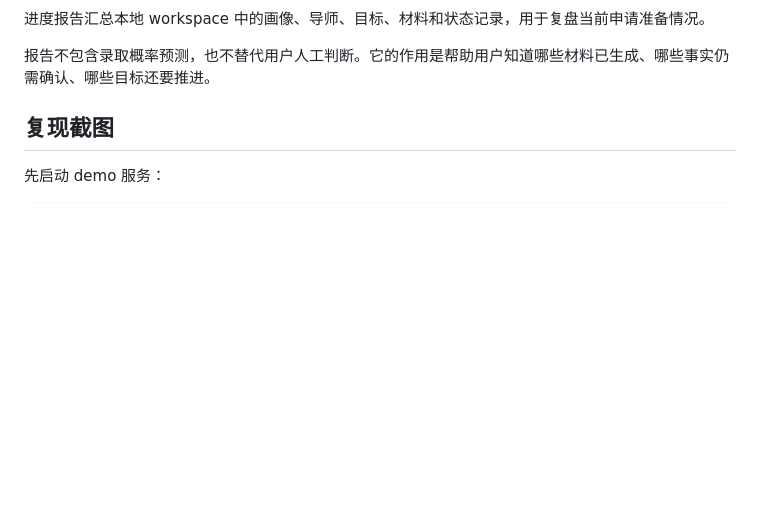
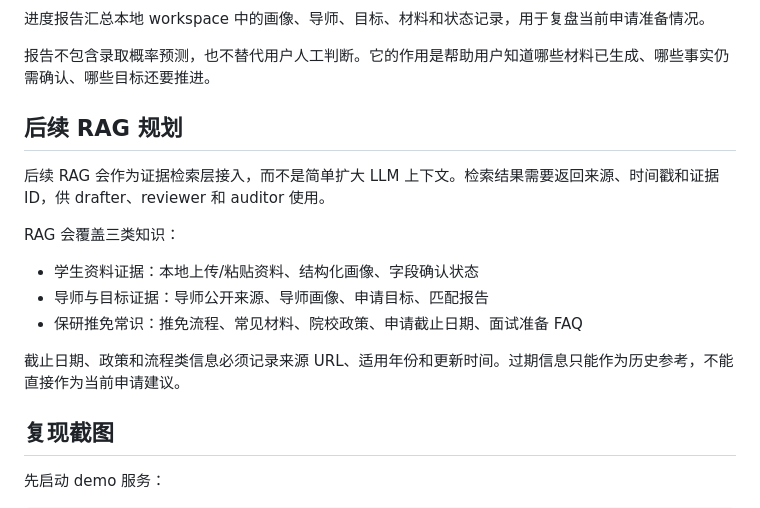
Before and after one commit to Bubble252/offer-harvester, a Markdown page: docs/11_demo_walkthrough.md, the part around the change. Rendered like a GitHub page; blank space fills up the shorter version.

Commit message:
docs(rag): plan evidence retrieval knowledge base
背景：

用户提出 RAG 不仅要服务学生/导师证据检索，也要服务保研推免常识，例如申请流程、材料要求、院校政策和截止日期。

当前项目已具备字段证据、导师来源、Agent reviewer/auditor 和 demo 展示，后续 RAG 应作为可审计证据检索层，而不是简单扩大 LLM 上下文。

变更：

在本地 docs/03_execution_plan.md 中新增阶段 R：RAG 证据检索与保研常识库，规划 workspace/knowledge_base、workspace/rag_index、chunk metadata、过期政策处理、关键词检索优先和后续 embedding 增强。

在 docs/10_open_source_readiness.md 的路线图中加入 RAG 证据检索层和保研推免常识库，并明确截止日期/政策必须带来源、年份和更新时间。

在 docs/11_demo_walkthrough.md 中增加后续 RAG 规划，说明 RAG 会覆盖学生资料证据、导师与目标证据、保研推免常识，并要求检索结果返回来源、时间戳和证据 ID。

验证：

python3 tools/lint_docs.py

python3 tools/security_guards.py

.venv/bin/ruff check .

.venv/bin/ruff format --check .

git diff --check

边界：

本提交只更新文档规划，不新增 RAG 代码、不引入 embedding 依赖、不接入向量数据库。

保研流程、截止日期和政策类知识未来必须带来源和年份；过期信息不能直接作为当前申请建议。

docs/03_execution_plan.md 仍按用户要求保持本地忽略状态，不重新纳入 Git。

```diff
--- a/docs/11_demo_walkthrough.md
+++ b/docs/11_demo_walkthrough.md
@@ -115,6 +115,18 @@
 
 报告不包含录取概率预测，也不替代用户人工判断。它的作用是帮助用户知道哪些材料已生成、哪些事实仍需确认、哪些目标还要推进。
 
+## 后续 RAG 规划
+
+后续 RAG 会作为证据检索层接入，而不是简单扩大 LLM 上下文。检索结果需要返回来源、时间戳和证据 ID，供 drafter、reviewer 和 auditor 使用。
+
+RAG 会覆盖三类知识：
+
+- 学生资料证据：本地上传/粘贴资料、结构化画像、字段确认状态
+- 导师与目标证据：导师公开来源、导师画像、申请目标、匹配报告
+- 保研推免常识：推免流程、常见材料、院校政策、申请截止日期、面试准备 FAQ
+
+截止日期、政策和流程类信息必须记录来源 URL、适用年份和更新时间。过期信息只能作为历史参考，不能直接作为当前申请建议。
+
 ## 复现截图
 
 先启动 demo 服务：
```
Also changed, not shown: docs/10_open_source_readiness.md (+3 -0 lines).
